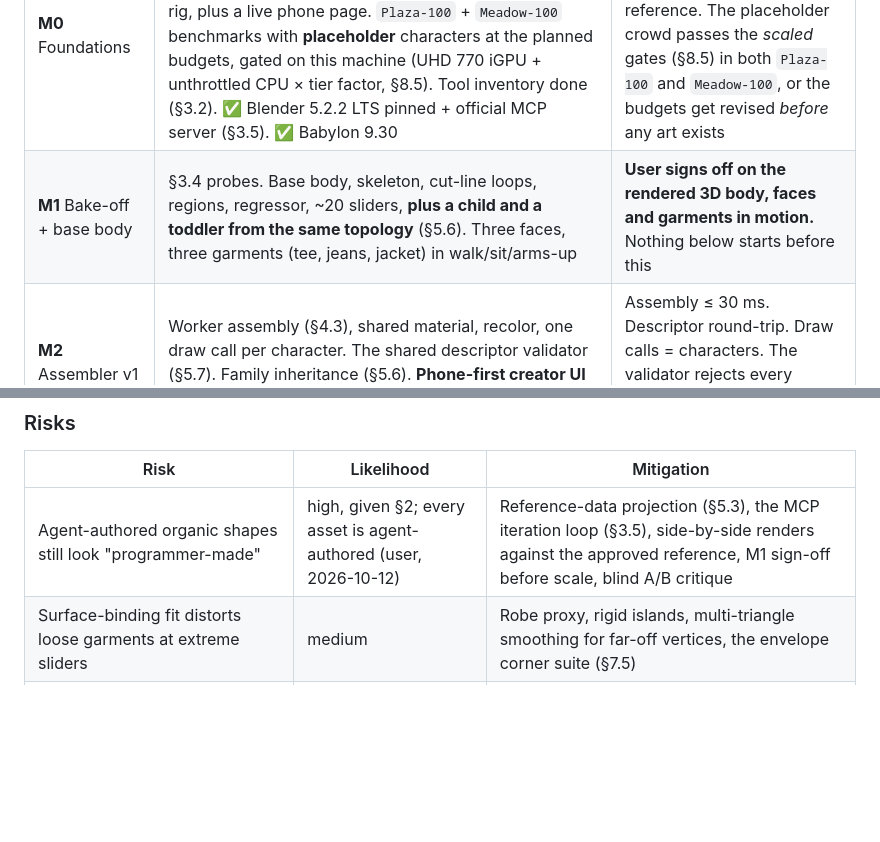
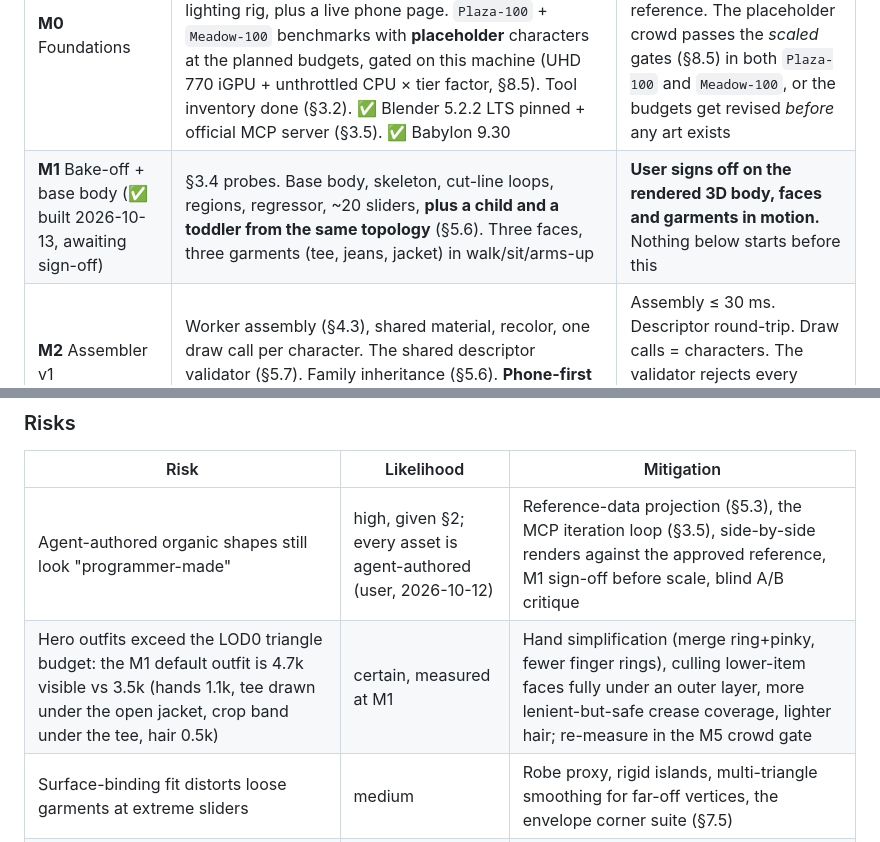
Before and after one commit to dpwhittaker/low-poly-character-system, a Markdown page: PLAN.md, 2 parts joined by grey strips. GitHub-like rendering; blank space fills up the shorter version.

```diff
--- a/PLAN.md
+++ b/PLAN.md
@@ -1217,7 +1237,7 @@ Every milestone ends at three gates:
 | M | Deliverable | Gate to pass |
 |---|---|---|
 | **M0** Foundations | Style frames: S1 all-vertex-color / S2 painted face / S3 texture detail × flat / smooth shading (§5.5), on one test character, rendered in Babylon with the shared lighting rig, plus a live phone page. `Plaza-100` + `Meadow-100` benchmarks with **placeholder** characters at the planned budgets, gated on this machine (UHD 770 iGPU + unthrottled CPU × tier factor, §8.5). Tool inventory done (§3.2). ✅ Blender 5.2.2 LTS pinned + official MCP server (§3.5). ✅ Babylon 9.30 | ✅ User picked **S1 smooth** (2026-10-13). User picks a style against the approved reference. The placeholder crowd passes the *scaled* gates (§8.5) in both `Plaza-100` and `Meadow-100`, or the budgets get revised *before* any art exists |
-| **M1** Bake-off + base body | §3.4 probes. Base body, skeleton, cut-line loops, regions, regressor, ~20 sliders, **plus a child and a toddler from the same topology** (§5.6). Three faces, three garments (tee, jeans, jacket) in walk/sit/arms-up | **User signs off on the rendered 3D body, faces and garments in motion.** Nothing below starts before this |
+| **M1** Bake-off + base body (✅ built 2026-10-13, awaiting sign-off) | §3.4 probes. Base body, skeleton, cut-line loops, regions, regressor, ~20 sliders, **plus a child and a toddler from the same topology** (§5.6). Three faces, three garments (tee, jeans, jacket) in walk/sit/arms-up | **User signs off on the rendered 3D body, faces and garments in motion.** Nothing below starts before this |
 | **M2** Assembler v1 | Worker assembly (§4.3), shared material, recolor, one draw call per character. The shared descriptor validator (§5.7). Family inheritance (§5.6). **Phone-first creator UI** (§4.5): sliders, item pick, 3 colors | Assembly ≤ 30 ms. Descriptor round-trip. Draw calls = characters. The validator rejects every known-bad descriptor fixture |
 | **M3** Garment pipeline | Build step: binding, weight inheritance, hide measurement, LODs, validator, clip-test harness, contact sheets. 20 items across all slots and layers | Every item passes every §7 test on the full envelope × pose suite. The user approves the contact sheets |
 | **M4** Animation | Retargeted clip library, custom sampler, layers, animation LOD, body-shape corrections (§7.3 D10), look-at, foot/hand IK near the camera. Age-specific clips and **cross-age interactions** (carry, hold hands, hug) (§5.6) | Stress suite in motion is clean. The user approves the motion |
@@ -1260,6 +1280,7 @@ None block M1.
 | Risk | Likelihood | Mitigation |
 |---|---|---|
 | Agent-authored organic shapes still look "programmer-made" | high, given §2; every asset is agent-authored (user, 2026-10-12) | Reference-data projection (§5.3), the MCP iteration loop (§3.5), side-by-side renders against the approved reference, M1 sign-off before scale, blind A/B critique |
+| Hero outfits exceed the LOD0 triangle budget: the M1 default outfit is 4.7k visible vs 3.5k (hands 1.1k, tee drawn under the open jacket, crop band under the tee, hair 0.5k) | certain, measured at M1 | Hand simplification (merge ring+pinky, fewer finger rings), culling lower-item faces fully under an outer layer, more lenient-but-safe crease coverage, lighter hair; re-measure in the M5 crowd gate |
 | Surface-binding fit distorts loose garments at extreme sliders | medium | Robe proxy, rigid islands, multi-triangle smoothing for far-off vertices, the envelope corner suite (§7.5) |
 | JS animation evaluation for 100 skeletons exceeds the CPU budget on tablets | medium | Custom sampler, animation LOD, staggering, shared clip evaluation (§8) |
 | Hundreds of items make compatibility rules explode | medium | Layers give a total order; rules are per *class*, not per item pair (§7.3 D9) |
```
Also changed, not shown: other parts of PLAN.md (+23 -3 lines), SPEC.md (+4 -2 lines).
